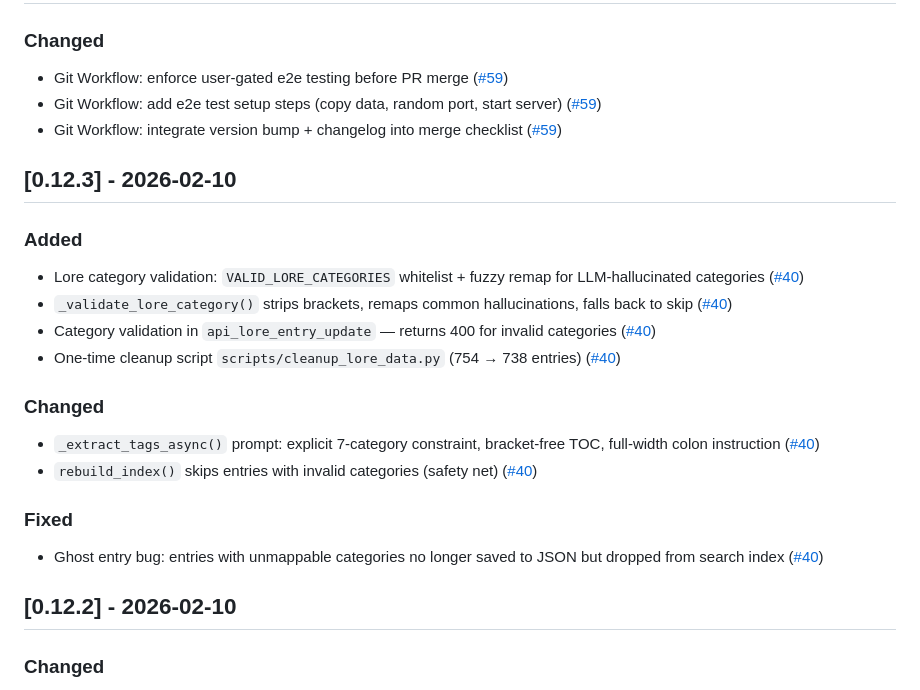
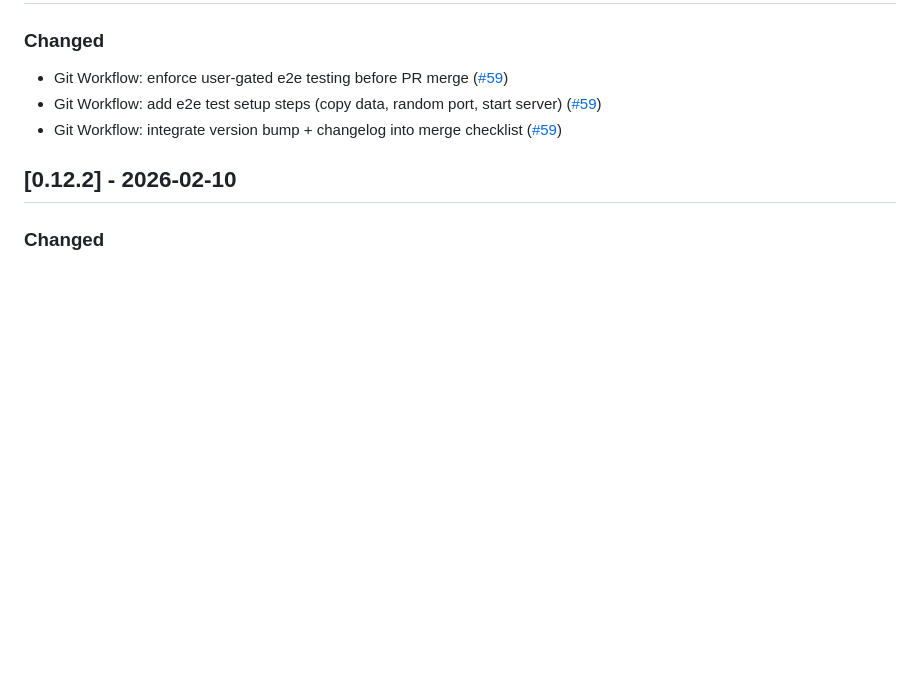
Before and after one commit to lainn9527/agent-story, a Markdown page: CHANGELOG.md, the part around the change. GitHub-like rendering; blank space fills up the shorter version.

Commit message:
Revert "Bump version to 0.12.3 and update changelog for PR #40"
This reverts commit 4b9416120d15911a73d759d968af0fa0ccb26fee.

```diff
--- a/CHANGELOG.md
+++ b/CHANGELOG.md
@@ -13,23 +13,6 @@ versioning follows [Semantic Versioning](https://semver.org/spec/v2.0.0.html).
 - Git Workflow: integrate version bump + changelog into merge checklist ([#59])
 
 [#59]: https://github.com/lainn9527/agent-story/pull/59
-
-## [0.12.3] - 2026-02-10
-
-### Added
-- Lore category validation: `VALID_LORE_CATEGORIES` whitelist + fuzzy remap for LLM-hallucinated categories ([#40])
-- `_validate_lore_category()` strips brackets, remaps common hallucinations, falls back to skip ([#40])
-- Category validation in `api_lore_entry_update` — returns 400 for invalid categories ([#40])
-- One-time cleanup script `scripts/cleanup_lore_data.py` (754 → 738 entries) ([#40])
-
-### Changed
-- `_extract_tags_async()` prompt: explicit 7-category constraint, bracket-free TOC, full-width colon instruction ([#40])
-- `rebuild_index()` skips entries with invalid categories (safety net) ([#40])
-
-### Fixed
-- Ghost entry bug: entries with unmappable categories no longer saved to JSON but dropped from search index ([#40])
-
-[#40]: https://github.com/lainn9527/agent-story/pull/40
 
 ## [0.12.2] - 2026-02-10
 
```
